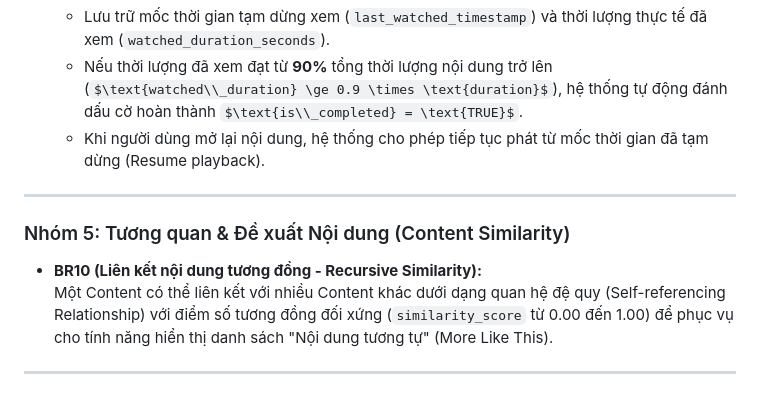
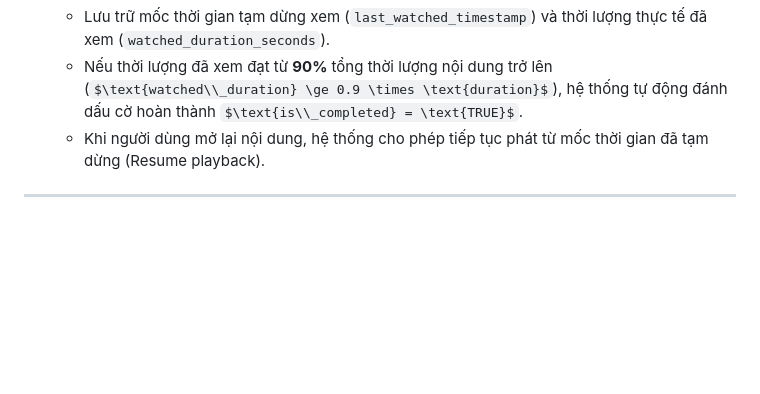
Before and after one commit to phantomt2/csdl_G12, a Markdown page: section1_3_van.md, the part around the change. Rendered like a GitHub page; some formulas as TeX source; blank space fills up the shorter version.

Commit message:
update section 1.3

```diff
--- a/section1_3_van.md
+++ b/section1_3_van.md
@@ -60,13 +60,6 @@ Các quy tắc nghiệp vụ dưới đây định nghĩa logic vận hành và
   * Lưu trữ mốc thời gian tạm dừng xem (`last_watched_timestamp`) và thời lượng thực tế đã xem (`watched_duration_seconds`).
   * Nếu thời lượng đã xem đạt từ **90%** tổng thời lượng nội dung trở lên ($\text{watched\\_duration} \ge 0.9 \times \text{duration}$), hệ thống tự động đánh dấu cờ hoàn thành $\text{is\\_completed} = \text{TRUE}$.
   * Khi người dùng mở lại nội dung, hệ thống cho phép tiếp tục phát từ mốc thời gian đã tạm dừng (Resume playback).
-
----
-
-### Nhóm 5: Tương quan & Đề xuất Nội dung (Content Similarity)
-
-* **BR10 (Liên kết nội dung tương đồng - Recursive Similarity):**
-  Một Content có thể liên kết với nhiều Content khác dưới dạng quan hệ đệ quy (Self-referencing Relationship) với điểm số tương đồng đối xứng (`similarity_score` từ 0.00 đến 1.00) để phục vụ cho tính năng hiển thị danh sách "Nội dung tương tự" (More Like This).
 
 ---
 
```
